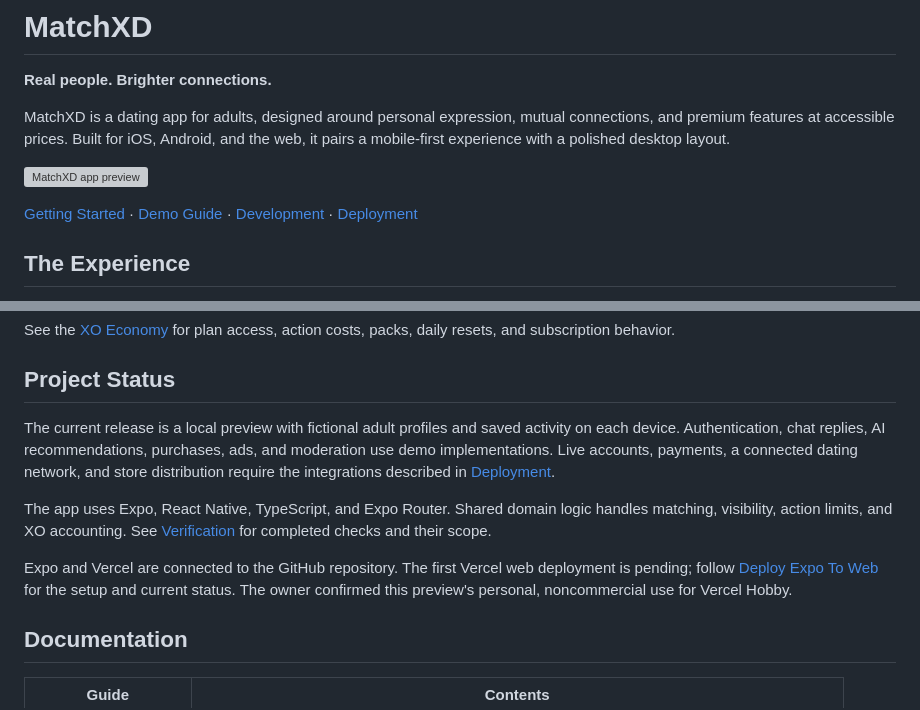
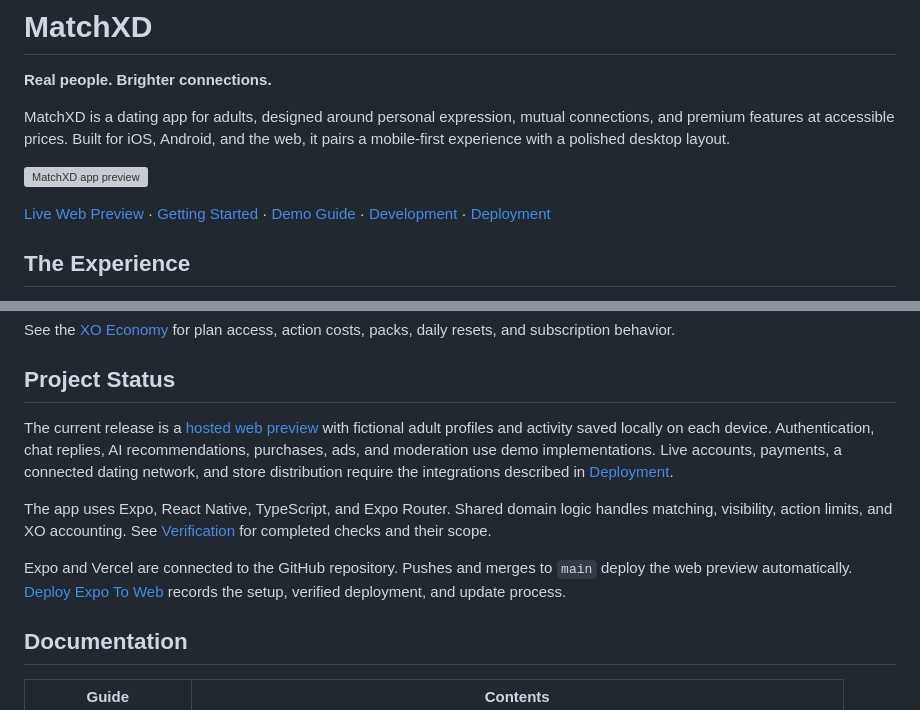
Before and after one commit to strawhat19/MatchXD, a Markdown page: README.md, 2 parts joined by grey strips. Rendered like a GitHub page; grey boxes are pictures that could not be loaded.

Commit message:
Document live MatchXD web deployment and update workflow

```diff
--- a/README.md
+++ b/README.md
@@ -6,7 +6,7 @@ MatchXD is a dating app for adults, designed around personal expression, mutual
 
 ![MatchXD app preview](./public/assets/versions/MatchXD_v0000_0.gif)
 
-[Getting Started](docs/GETTING_STARTED.md) · [Demo Guide](docs/DEMO_GUIDE.md) · [Development](docs/DEVELOPMENT.md) · [Deployment](docs/DEPLOYMENT.md)
+[Live Web Preview](https://matchxd.vercel.app) · [Getting Started](docs/GETTING_STARTED.md) · [Demo Guide](docs/DEMO_GUIDE.md) · [Development](docs/DEVELOPMENT.md) · [Deployment](docs/DEPLOYMENT.md)
 
 ## The Experience
 
@@ -32,11 +32,11 @@ See the [XO Economy](docs/XO_ECONOMY.md) for plan access, action costs, packs, d
 
 ## Project Status
 
-The current release is a local preview with fictional adult profiles and saved activity on each device. Authentication, chat replies, AI recommendations, purchases, ads, and moderation use demo implementations. Live accounts, payments, a connected dating network, and store distribution require the integrations described in [Deployment](docs/DEPLOYMENT.md).
+The current release is a [hosted web preview](https://matchxd.vercel.app) with fictional adult profiles and activity saved locally on each device. Authentication, chat replies, AI recommendations, purchases, ads, and moderation use demo implementations. Live accounts, payments, a connected dating network, and store distribution require the integrations described in [Deployment](docs/DEPLOYMENT.md).
 
 The app uses Expo, React Native, TypeScript, and Expo Router. Shared domain logic handles matching, visibility, action limits, and XO accounting. See [Verification](docs/VERIFICATION.md) for completed checks and their scope.
 
-Expo and Vercel are connected to the GitHub repository. The first Vercel web deployment is pending; follow [Deploy Expo To Web](docs/deploy-expo-app-to-web.md) for the setup and current status. The owner confirmed this preview's personal, noncommercial use for Vercel Hobby.
+Expo and Vercel are connected to the GitHub repository. Pushes and merges to `main` deploy the web preview automatically. [Deploy Expo To Web](docs/deploy-expo-app-to-web.md) records the setup, verified deployment, and update process.
 
 ## Documentation
 
```
Also changed, not shown: docs/DEPLOYMENT.md (+5 -3 lines), docs/deploy-expo-app-to-web.md (+34 -18 lines).
